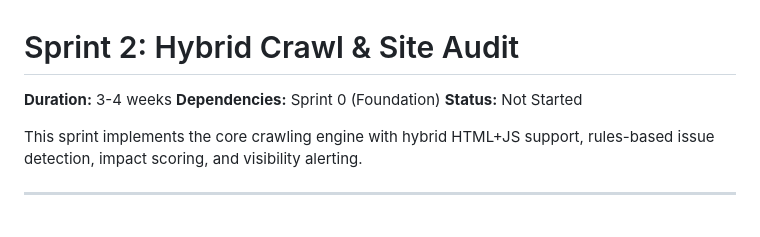
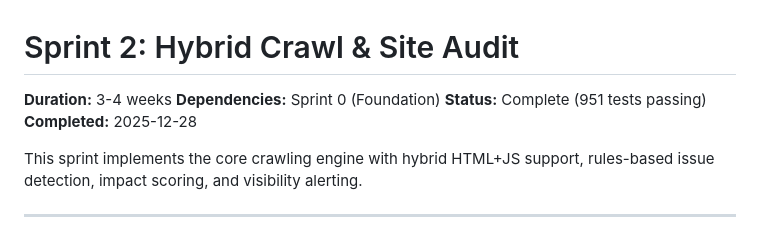
Before and after one commit to whrit/Openahrush, a Markdown page: docs/SPRINT-2-CRAWL-AUDIT.md, the part around the change printed below. Drawn GitHub-style.

```diff
--- a/docs/SPRINT-2-CRAWL-AUDIT.md
+++ b/docs/SPRINT-2-CRAWL-AUDIT.md
@@ -2,7 +2,8 @@
 
 **Duration:** 3-4 weeks
 **Dependencies:** Sprint 0 (Foundation)
-**Status:** Not Started
+**Status:** Complete (951 tests passing)
+**Completed:** 2025-12-28
 
 This sprint implements the core crawling engine with hybrid HTML+JS support, rules-based issue detection, impact scoring, and visibility alerting.
 
```
Also changed, not shown: other parts of docs/SPRINT-2-CRAWL-AUDIT.md (+201 -201 lines), docs/TASK-TRACKER.md (+40 -39 lines).
